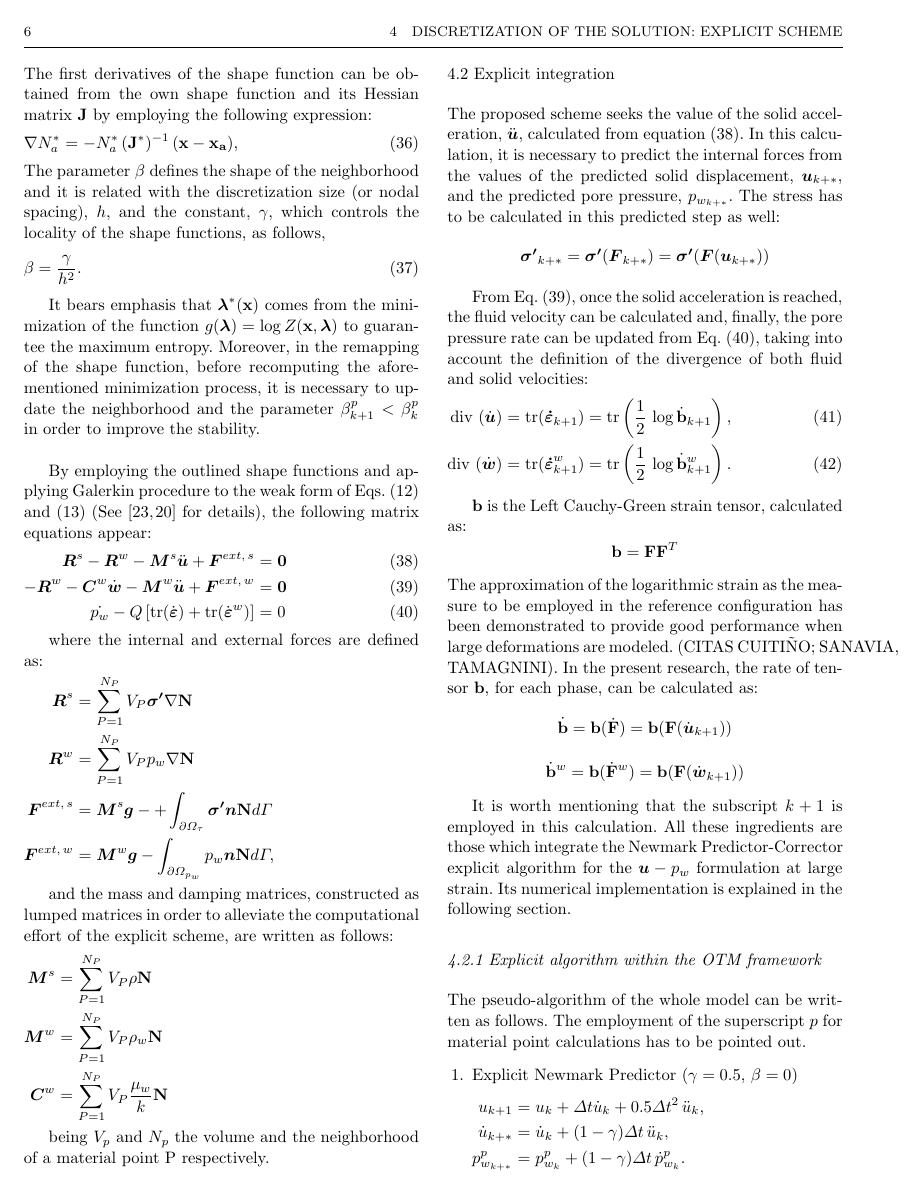
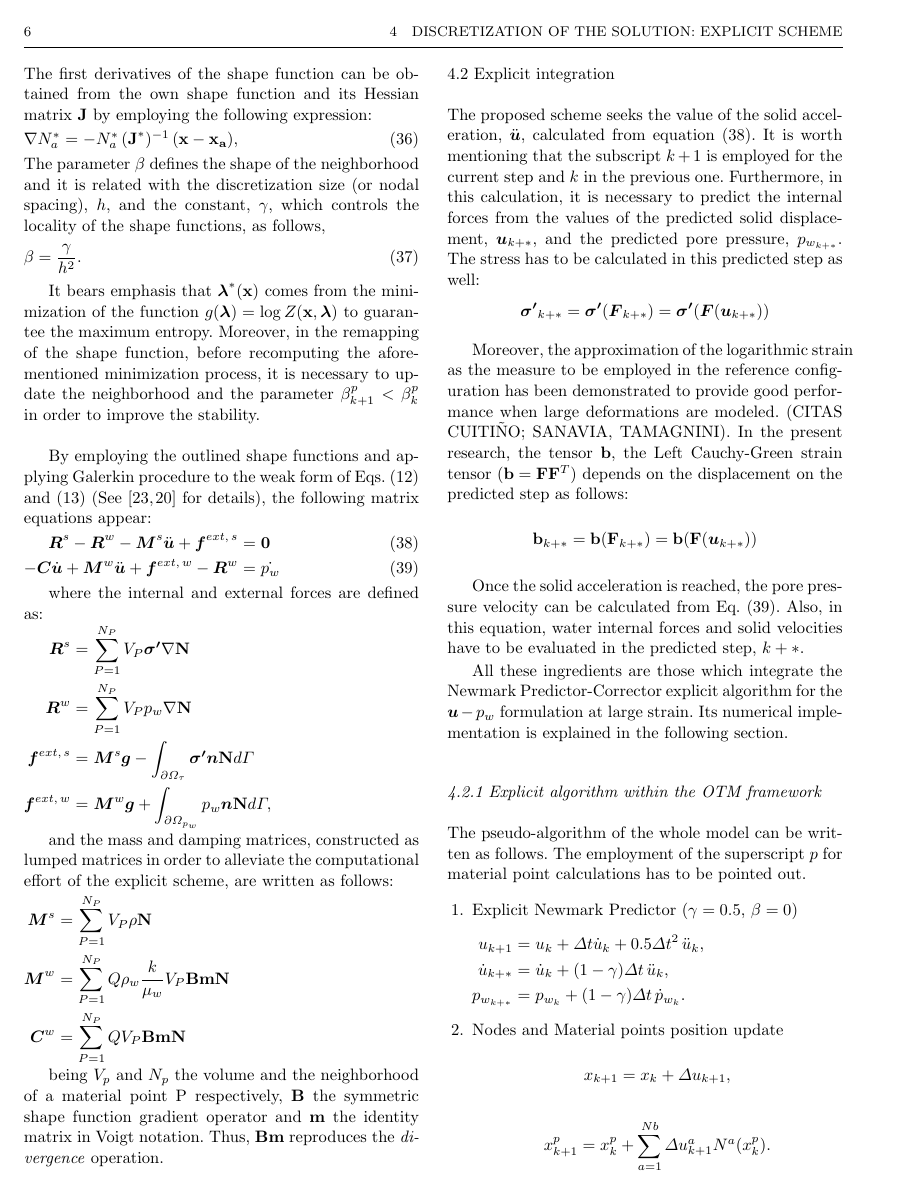
Before and after one commit to penavasal/EXPL_UPw, a LaTeX paper (exp_up.tex): page 6 of 9. Compiled offline with pdfLaTeX.

Commit message:
12-01-21

```diff
--- a/exp_up.tex
+++ b/exp_up.tex
@@ -388,53 +388,44 @@ It bears emphasis that $\boldsymbol{\lambda}^*(\bf x)$ comes from the minimizati
 By employing the outlined shape functions and applying Galerkin procedure to the weak form of Eqs.~\eqref{eq_uw13} and~\eqref{eq_uw14}
  (See~\cite{Sanavia:02,Sanavia:06} for details), the following matrix equations appear:
  \begin{eqnarray}
- \boldsymbol{R}^s- \boldsymbol{R}^w- \boldsymbol{M}^s \ddot{\boldsymbol{u}} + \boldsymbol{F}^{ext, \, s} &=& \boldsymbol{0} \label{mat1}\\
--\boldsymbol{R}^w- \boldsymbol{C}^w \dot{\boldsymbol{w}} - \boldsymbol{M}^w \ddot{\boldsymbol{u}}+ \boldsymbol{F}^{ext, \, w} &=&\boldsymbol{0} \label{mat2}\\
-\dot{p_w} -Q \left[\mbox{tr}(\dot{\boldsymbol{\varepsilon}}) + \mbox{tr}(\dot{\boldsymbol{\varepsilon}}^w)\right] \label{mat3} &=& 0
+ \boldsymbol{R}^s- \boldsymbol{R}^w- \boldsymbol{M}^s \ddot{\boldsymbol{u}} + \boldsymbol{f}^{ext, \, s} &=& \boldsymbol{0} \label{mat1}\\
+- \boldsymbol{C} \dot{\boldsymbol{u}} + \boldsymbol{M}^w \ddot{\boldsymbol{u}} + \boldsymbol{f}^{ext, \, w}-\boldsymbol{R}^{w}
+  \label{mat2} &=& \dot{p_w}
  \end{eqnarray}
 
  where the internal and external forces are defined as:
  \begin{eqnarray}
   \boldsymbol{R}^s &=& \sum_{P=1}^{N_{P}} V_{P} \boldsymbol{\sigma'} \nabla \mathbf{N} \nonumber \\
     \boldsymbol{R}^w &=& \sum_{P=1}^{N_{P}} V_{P} p_w \nabla \mathbf{N} \nonumber \\
-  \boldsymbol{F}^{ext, \, s} &=& \boldsymbol{M}^s \boldsymbol{g} - +\int_{\partial \Omega_{\tau}} \boldsymbol{\sigma'} \boldsymbol{n}\mathbf{N} d \Gamma\nonumber \\
- \boldsymbol{F}^{ext, \, w} &=& \boldsymbol{M}^w \boldsymbol{g} - \int_{\partial \Omega_{p_w}} p_w \boldsymbol{n} \mathbf{N} d \Gamma, \nonumber
+  \boldsymbol{f}^{ext, \, s} &=& \boldsymbol{M}^s \boldsymbol{g} - \int_{\partial \Omega_{\tau}} \boldsymbol{\sigma'} \boldsymbol{n}\mathbf{N} d \Gamma\nonumber \\
+ \boldsymbol{f}^{ext, \, w} &=& \boldsymbol{M}^w \boldsymbol{g} + \int_{\partial \Omega_{p_w}} p_w \boldsymbol{n} \mathbf{N} d \Gamma, \nonumber
   \end{eqnarray}
 
   and the mass and damping matrices, constructed as lumped matrices in order to alleviate the computational effort of the explicit scheme, are written as follows:
    \begin{eqnarray}
   \boldsymbol{M}^s &=& \sum_{P=1}^{N_{P}} V_{P} \rho \mathbf{N} \nonumber \\
-    \boldsymbol{M}^w &=& \sum_{P=1}^{N_{P}} V_{P} \rho_w \mathbf{N} \nonumber \\
-        \boldsymbol{C}^w &=& \sum_{P=1}^{N_{P}} V_{P} \frac{\mu_w}{k} \mathbf{N} \nonumber
+    \boldsymbol{M}^w &=& \sum_{P=1}^{N_{P}} Q \rho_w \frac{k}{\mu_w} V_{P} \mathbf{B}\mathbf{m} \mathbf{N} \nonumber \\
+        \boldsymbol{C}^w &=& \sum_{P=1}^{N_{P}} Q V_{P} \mathbf{B}\mathbf{m} \mathbf{N} \nonumber
   \end{eqnarray}
 
-  being $V_p$ and $N_p$ the volume and the neighborhood of a material point P respectively.
+  being $V_p$ and $N_p$ the volume and the neighborhood of a material point P respectively, $\mathbf{B}$ the symmetric shape function gradient operator and $\mathbf{m}$ the identity matrix in Voigt notation. Thus, $\mathbf{B}\mathbf{m}$ reproduces the \textit{divergence} operation.
 
 %%%%%%%%%
 \subsection{Explicit integration}
 \label{subsec:42}
-The proposed scheme seeks the value of the solid acceleration, $\ddot{\boldsymbol{u}}$, calculated from equation~\eqref{mat1}. In this calculation, it is necessary to predict the internal forces from the values of the predicted solid displacement, $\boldsymbol{u}_{k+*}$, and the predicted pore pressure, $p_{w_{k+*}}$. The stress has to be calculated in this predicted step as well:
+The proposed scheme seeks the value of the solid acceleration, $\ddot{\boldsymbol{u}}$, calculated from equation~\eqref{mat1}. It is worth mentioning that the subscript $k+1$ is employed for the current step and $k$ in the previous one. Furthermore, in this calculation, it is necessary to predict the internal forces from the values of the predicted solid displacement, $\boldsymbol{u}_{k+*}$, and the predicted pore pressure, $p_{w_{k+*}}$. The stress has to be calculated in this predicted step as well:
 $$
 \boldsymbol{\sigma'}_{k+*}=\boldsymbol{\sigma'}(\boldsymbol{F}_{k+*})=\boldsymbol{\sigma'}(\boldsymbol{F}(\boldsymbol{u}_{k+*}))
 $$
 
-From Eq.~(\ref{mat2}), once the solid acceleration is reached, the fluid velocity can be calculated and, finally, the pore pressure rate can be updated from Eq.~(\ref{mat3}), taking into account the definition of the divergence of both fluid and solid velocities:
-\begin{eqnarray}
-\mbox{div }(\dot{\boldsymbol{u}}) &=& \mbox{tr}(\boldsymbol{\dot{\varepsilon}}_{k+1})=\mbox{tr} \left (\frac{1}{2}\,\log\dot{\mathbf{b}}_{k+1} \right), \\
-\mbox{div }(\dot{\boldsymbol{w}}) &=& \mbox{tr} (\boldsymbol{\dot{\varepsilon}}^w_{k+1})=\mbox{tr} \left(\frac{1}{2}\,\log\dot{\mathbf{b}}^w_{k+1} \right).
-\end{eqnarray}
-
-$\mathbf{b}$ is the Left Cauchy-Green strain tensor, calculated as:
- $$\mathbf{b}=\mathbf{F}\mathbf{F}^T$$
- The approximation of the logarithmic strain as the measure to be employed in the reference configuration has been demonstrated to provide good performance when large deformations are modeled. (CITAS CUITIÑO; SANAVIA, TAMAGNINI). In the present research, the rate of tensor $\mathbf{b}$, for each phase, can be calculated as:
+Moreover, the approximation of the logarithmic strain as the measure to be employed in the reference configuration has been demonstrated to provide good performance when large deformations are modeled. (CITAS CUITIÑO; SANAVIA, TAMAGNINI). In the present research, the tensor $\mathbf{b}$, the Left Cauchy-Green strain tensor ($\mathbf{b}=\mathbf{F}\mathbf{F}^T$) depends on the displacement on the predicted step as follows:
  $$
- \dot{\mathbf{b}}=\mathbf{b}(\dot{\mathbf{F}})=\mathbf{b}(\mathbf{F}(\dot{\boldsymbol{u}}_{k+1}))
- $$
-  $$
- \dot{\mathbf{b}}^w=\mathbf{b}(\dot{\mathbf{F}}^w)=\mathbf{b}(\mathbf{F}(\dot{\boldsymbol{w}}_{k+1}))
+ \mathbf{b}_{k+*}=\mathbf{b}(\mathbf{F}_{k+*})=\mathbf{b}(\mathbf{F}(\boldsymbol{u}_{k+*}))
  $$
 
- It is worth mentioning that the subscript $k+1$ is employed in this calculation. All these ingredients are those which integrate the Newmark Predictor-Corrector explicit algorithm for the $\boldsymbol{u}-p_w$ formulation at large strain. Its numerical implementation is explained in the following section.
+Once the solid acceleration is reached, the pore pressure velocity can be calculated from Eq.~(\ref{mat2}). Also, in this equation, water internal forces and solid velocities have to be evaluated in the predicted step, $k+*$.
+
+All these ingredients are those which integrate the Newmark Predictor-Corrector explicit algorithm for the $\boldsymbol{u}-p_w$ formulation at large strain. Its numerical implementation is explained in the following section.
 
 %%%%%%%%%%%%
 \subsubsection{Explicit algorithm within the OTM framework} \label{subsec:421}
@@ -446,7 +437,7 @@ The pseudo-algorithm of the whole model can be written as follows. The employmen
 u_{k+1} &=&u_k+\Delta t \dot{u}_{k}+0.5\Delta t^2 \, \ddot{u}_k, \\
 %&&\\
 \dot{u}_{k+*}&=&\dot{u}_{k}+(1-\gamma)\Delta t \,  \ddot{u}_{k}, \\
-p^p_{w_{k+*}} &=&p^p_{w_k}+(1-\gamma)\Delta t \, \dot{p}^p_{w_k}.
+p_{w_{k+*}} &=&p_{w_k}+(1-\gamma)\Delta t \, \dot{p}_{w_k}.
 \end{eqnarray*}
 \item  Nodes and Material points position update
 $$
```
Also changed, not shown: exp_up.pdf, exp_up.tex (25 more changed lines), 3 other files.
